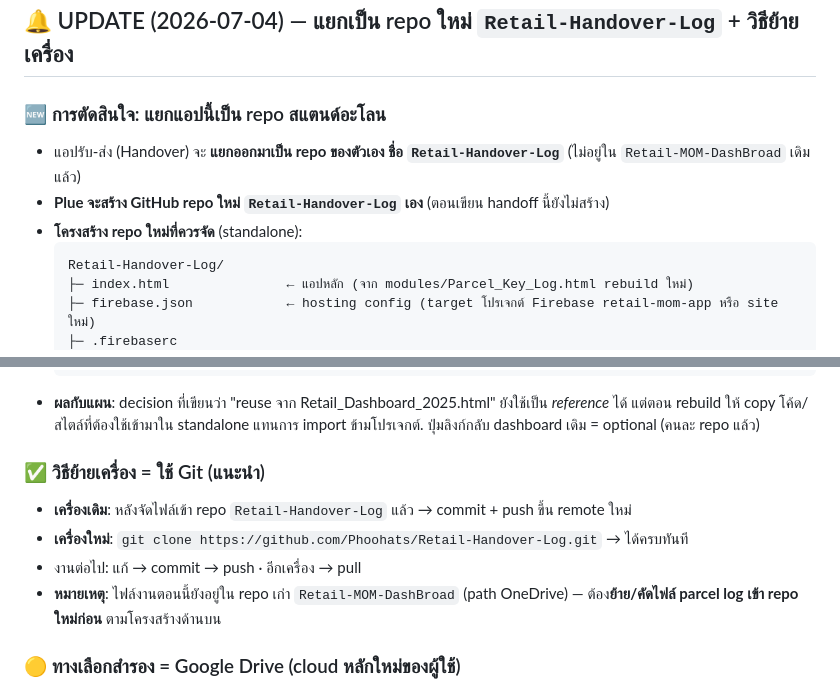
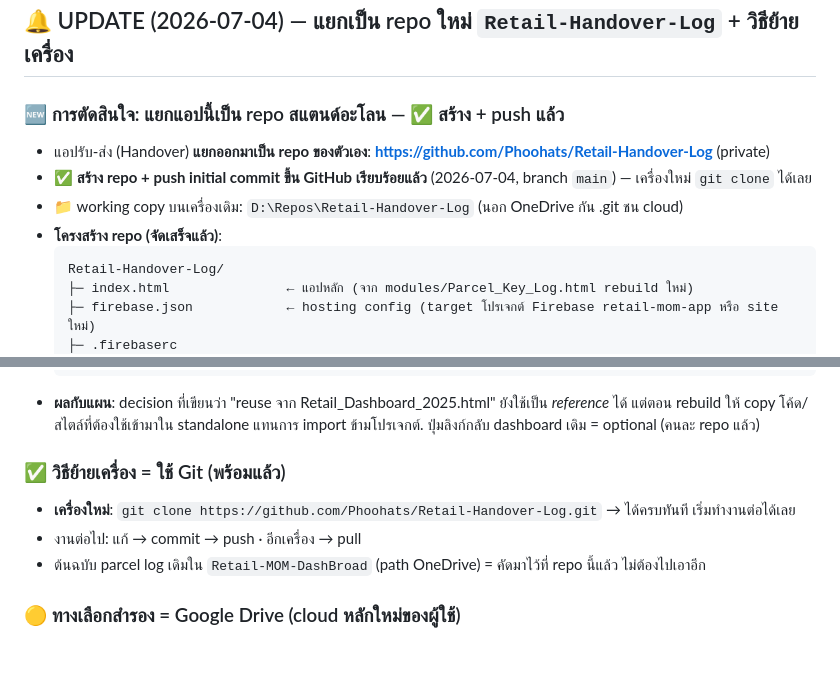
Before and after one commit to Phoohats/Retail-Handover-Log, a Markdown page: HANDOFF.md, 2 parts joined by grey strips. Drawn GitHub-style; blank space fills up the shorter version.

Commit message:
docs: mark repo created + pushed in HANDOFF
Co-Authored-By: Claude Opus 4.8 <noreply@anthropic.com>

````diff
--- a/HANDOFF.md
+++ b/HANDOFF.md
@@ -5,10 +5,11 @@
 
 ## 🔔 UPDATE (2026-07-04) — แยกเป็น repo ใหม่ `Retail-Handover-Log` + วิธีย้ายเครื่อง
 
-### 🆕 การตัดสินใจ: แยกแอปนี้เป็น repo สแตนด์อะโลน
-- แอปรับ-ส่ง (Handover) จะ **แยกออกมาเป็น repo ของตัวเอง ชื่อ `Retail-Handover-Log`** (ไม่อยู่ใน `Retail-MOM-DashBroad` เดิมแล้ว)
-- **Plue จะสร้าง GitHub repo ใหม่ `Retail-Handover-Log` เอง** (ตอนเขียน handoff นี้ยังไม่สร้าง)
-- **โครงสร้าง repo ใหม่ที่ควรจัด** (standalone):
+### 🆕 การตัดสินใจ: แยกแอปนี้เป็น repo สแตนด์อะโลน — ✅ สร้าง + push แล้ว
+- แอปรับ-ส่ง (Handover) **แยกออกมาเป็น repo ของตัวเอง**: **https://github.com/Phoohats/Retail-Handover-Log** (private)
+- ✅ **สร้าง repo + push initial commit ขึ้น GitHub เรียบร้อยแล้ว** (2026-07-04, branch `main`) — เครื่องใหม่ `git clone` ได้เลย
+- 📁 working copy บนเครื่องเดิม: `D:\Repos\Retail-Handover-Log` (นอก OneDrive กัน .git ชน cloud)
+- **โครงสร้าง repo (จัดเสร็จแล้ว)**:
   ```
   Retail-Handover-Log/
   ├─ index.html               ← แอปหลัก (จาก modules/Parcel_Key_Log.html rebuild ใหม่)
@@ -26,11 +27,10 @@
   ```
 - **ผลกับแผน**: decision ที่เขียนว่า "reuse จาก Retail_Dashboard_2025.html" ยังใช้เป็น *reference* ได้ แต่ตอน rebuild ให้ copy โค้ด/สไตล์ที่ต้องใช้เข้ามาใน standalone แทนการ import ข้ามโปรเจกต์. ปุ่มลิงก์กลับ dashboard เดิม = optional (คนละ repo แล้ว)
 
-### ✅ วิธีย้ายเครื่อง = ใช้ Git (แนะนำ)
-- **เครื่องเดิม**: หลังจัดไฟล์เข้า repo `Retail-Handover-Log` แล้ว → commit + push ขึ้น remote ใหม่
-- **เครื่องใหม่**: `git clone https://github.com/Phoohats/Retail-Handover-Log.git` → ได้ครบทันที
+### ✅ วิธีย้ายเครื่อง = ใช้ Git (พร้อมแล้ว)
+- **เครื่องใหม่**: `git clone https://github.com/Phoohats/Retail-Handover-Log.git` → ได้ครบทันที เริ่มทำงานต่อได้เลย
 - งานต่อไป: แก้ → commit → push · อีกเครื่อง → pull
-- **หมายเหตุ**: ไฟล์งานตอนนี้ยังอยู่ใน repo เก่า `Retail-MOM-DashBroad` (path OneDrive) — ต้อง**ย้าย/คัดไฟล์ parcel log เข้า repo ใหม่ก่อน** ตามโครงสร้างด้านบน
+- ต้นฉบับ parcel log เดิมใน `Retail-MOM-DashBroad` (path OneDrive) = คัดมาไว้ที่ repo นี้แล้ว ไม่ต้องไปเอาอีก
 
 ### 🟡 ทางเลือกสำรอง = Google Drive (cloud หลักใหม่ของผู้ใช้)
 - ผู้ใช้ตั้งใจใช้ **Google Drive เป็น cloud หลัก** (แทน OneDrive)
````
